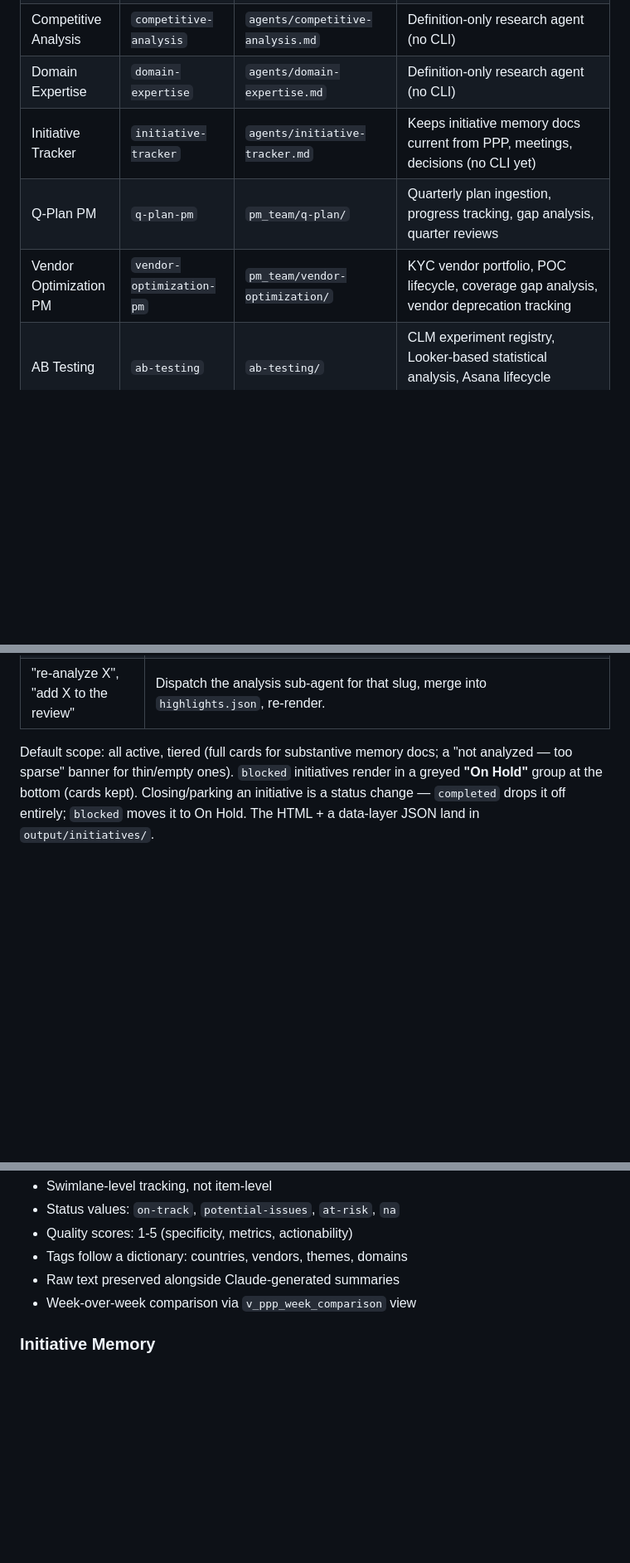
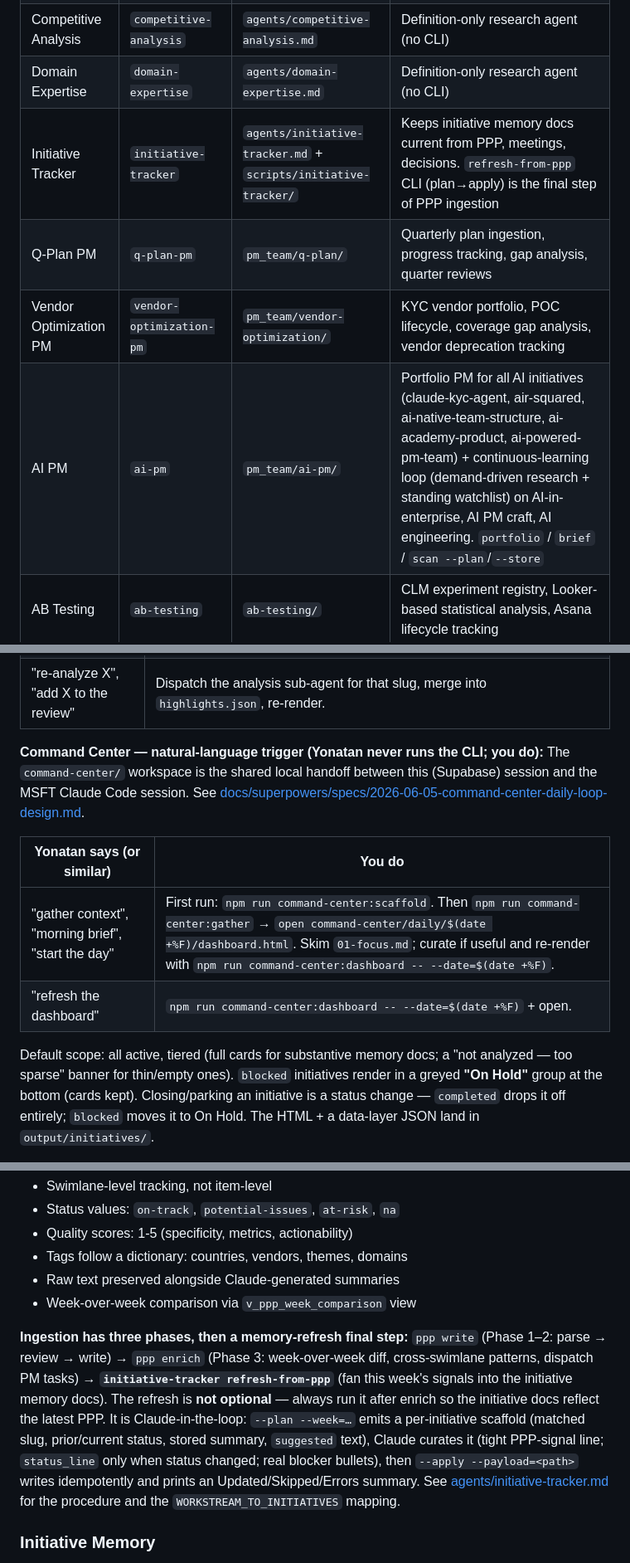
Before and after one commit to yorpeli/secondbrain, a Markdown page: CLAUDE.md, 3 parts joined by grey strips. Shown at 83% size. GitHub-like rendering; blank space fills up the shorter version.

Commit message:
docs(command-center): CLAUDE.md natural-language trigger row
Adds the Command Center trigger table to CLAUDE.md. The gather-context
SKILL.md lives locally under .claude/skills/ (untracked, like every other
skill in this repo — kyc-team-repo, etc.); it is not committed.

```diff
--- a/CLAUDE.md
+++ b/CLAUDE.md
@@ -98,9 +98,10 @@ Fifteen agents across two teams, each with a CLI entry point or definition doc.
 | KYC Product PM | `kyc-product-pm` | `pm_team/kyc-product/` | 0-to-1 KYC-as-a-Service exploration |
 | Competitive Analysis | `competitive-analysis` | `agents/competitive-analysis.md` | Definition-only research agent (no CLI) |
 | Domain Expertise | `domain-expertise` | `agents/domain-expertise.md` | Definition-only research agent (no CLI) |
-| Initiative Tracker | `initiative-tracker` | `agents/initiative-tracker.md` | Keeps initiative memory docs current from PPP, meetings, decisions (no CLI yet) |
+| Initiative Tracker | `initiative-tracker` | `agents/initiative-tracker.md` + `scripts/initiative-tracker/` | Keeps initiative memory docs current from PPP, meetings, decisions. `refresh-from-ppp` CLI (plan→apply) is the final step of PPP ingestion |
 | Q-Plan PM | `q-plan-pm` | `pm_team/q-plan/` | Quarterly plan ingestion, progress tracking, gap analysis, quarter reviews |
 | Vendor Optimization PM | `vendor-optimization-pm` | `pm_team/vendor-optimization/` | KYC vendor portfolio, POC lifecycle, coverage gap analysis, vendor deprecation tracking |
+| AI PM | `ai-pm` | `pm_team/ai-pm/` | Portfolio PM for all AI initiatives (claude-kyc-agent, air-squared, ai-native-team-structure, ai-academy-product, ai-powered-pm-team) + continuous-learning loop (demand-driven research + standing watchlist) on AI-in-enterprise, AI PM craft, AI engineering. `portfolio` / `brief` / `scan --plan`/`--store` |
 | AB Testing | `ab-testing` | `ab-testing/` | CLM experiment registry, Looker-based statistical analysis, Asana lifecycle tracking |
 | Outlook Agent | `outlook-agent` | `outlook/` + `agents/outlook-agent.md` | Claude-for-Outlook bridge — pull-only email/calendar lookups via agent_tasks, results promoted to initiative memory with provenance |
 | Initiative Review | `initiative-review` | `agents/initiative-review.md` + `scripts/initiative-review/` | Visual portfolio review — gathers active initiatives + memory docs, dispatches analysis sub-agents for TL;DR/recommendation cards, renders a self-contained offline HTML review page |
@@ -112,6 +113,13 @@ Fifteen agents across two teams, each with a CLI entry point or definition doc.
 | "review the initiatives", "run an initiative review", "let's look at the open initiatives" | Decide path. If analysis is fresh → **render-only**: `npm run initiative-review`, then `open output/initiatives/initiative-review.html`. If analysis is stale/missing or he wants a fresh take → **full review**: gather, dispatch one read-only analysis sub-agent per substantive initiative (parallel), merge results into `scripts/initiative-review/highlights.json` (bump `_meta.analyzed`), then `npm run initiative-review` + open. Then walk P0→P1 and surface the cross-cutting pattern. |
 | "refresh the review", "rebuild the review page" | `npm run initiative-review` + open (render-only from current Supabase data + existing highlights). |
 | "re-analyze X", "add X to the review" | Dispatch the analysis sub-agent for that slug, merge into `highlights.json`, re-render. |
+
+**Command Center — natural-language trigger (Yonatan never runs the CLI; you do):** The `command-center/` workspace is the shared local handoff between this (Supabase) session and the MSFT Claude Code session. See [docs/superpowers/specs/2026-06-05-command-center-daily-loop-design.md](docs/superpowers/specs/2026-06-05-command-center-daily-loop-design.md).
+
+| Yonatan says (or similar) | You do |
+|---|---|
+| "gather context", "morning brief", "start the day" | First run: `npm run command-center:scaffold`. Then `npm run command-center:gather` → `open command-center/daily/$(date +%F)/dashboard.html`. Skim `01-focus.md`; curate if useful and re-render with `npm run command-center:dashboard -- --date=$(date +%F)`. |
+| "refresh the dashboard" | `npm run command-center:dashboard -- --date=$(date +%F)` + open. |
 
 Default scope: all active, tiered (full cards for substantive memory docs; a "not analyzed — too sparse" banner for thin/empty ones). `blocked` initiatives render in a greyed **"On Hold"** group at the bottom (cards kept). Closing/parking an initiative is a status change — `completed` drops it off entirely; `blocked` moves it to On Hold. The HTML + a data-layer JSON land in `output/initiatives/`.
 
@@ -330,6 +338,8 @@ The PPP workflow has a detailed specification stored in `context_store` key `wor
 - Raw text preserved alongside Claude-generated summaries
 - Week-over-week comparison via `v_ppp_week_comparison` view
 
+**Ingestion has three phases, then a memory-refresh final step:** `ppp write` (Phase 1–2: parse → review → write) → `ppp enrich` (Phase 3: week-over-week diff, cross-swimlane patterns, dispatch PM tasks) → **`initiative-tracker refresh-from-ppp`** (fan this week's signals into the initiative memory docs). The refresh is **not optional** — always run it after enrich so the initiative docs reflect the latest PPP. It is Claude-in-the-loop: `--plan --week=…` emits a per-initiative scaffold (matched slug, prior/current status, stored summary, `suggested` text), Claude curates it (tight PPP-signal line; `status_line` only when status changed; real blocker bullets), then `--apply --payload=<path>` writes idempotently and prints an Updated/Skipped/Errors summary. See [agents/initiative-tracker.md](agents/initiative-tracker.md) for the procedure and the `WORKSTREAM_TO_INITIATIVES` mapping.
+
 ### Initiative Memory
 
 Each initiative has a **living memory document** stored as a `content_sections` row with `entity_type = 'initiative'`, `section_type = 'memory'`, and `entity_id` pointing to the initiative. This is the single source of truth for accumulated context on an initiative — decisions, blockers, stakeholders, timeline, and signals.
```
